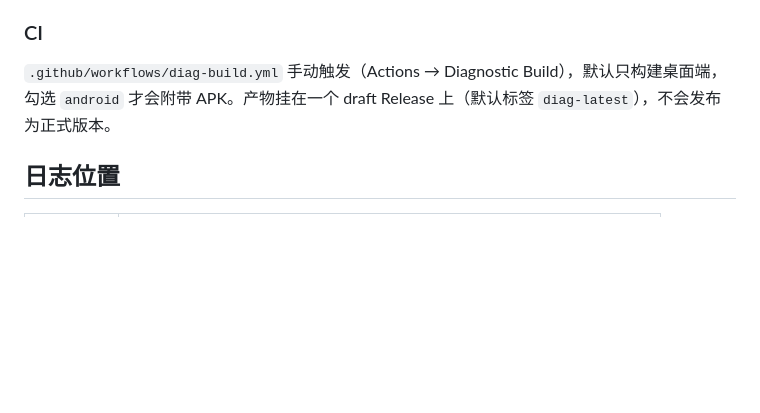
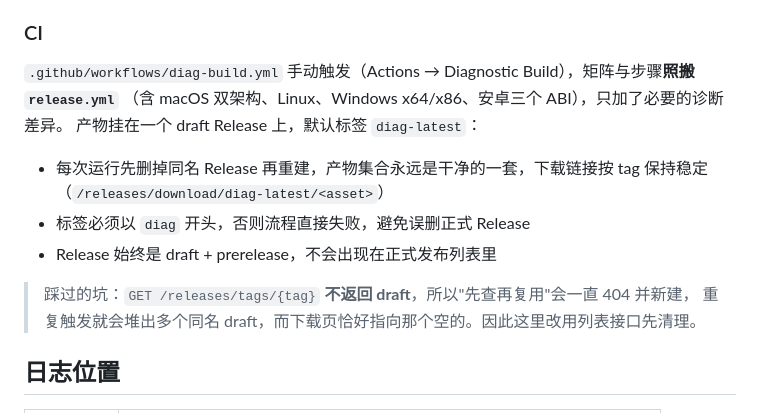
Before and after one commit to VenenoSix24/igolib-ldu, a Markdown page: docs/diagnostic-build.md, the part around the change. Rendered like a GitHub page; blank space fills up the shorter version.

Commit message:
docs: 补充诊断版 CI 的产物策略与踩坑记录

```diff
--- a/docs/diagnostic-build.md
+++ b/docs/diagnostic-build.md
@@ -54,7 +54,17 @@ pnpm diag:android   # = tauri android build --apk --config src-tauri/tauri.diag.
 
 ### CI
 
-`.github/workflows/diag-build.yml` 手动触发（Actions → Diagnostic Build），默认只构建桌面端，勾选 `android` 才会附带 APK。产物挂在一个 draft Release 上（默认标签 `diag-latest`），不会发布为正式版本。
+`.github/workflows/diag-build.yml` 手动触发（Actions → Diagnostic Build），矩阵与步骤**照搬 `release.yml`**
+（含 macOS 双架构、Linux、Windows x64/x86、安卓三个 ABI），只加了必要的诊断差异。
+产物挂在一个 draft Release 上，默认标签 `diag-latest`：
+
+- 每次运行先删掉同名 Release 再重建，产物集合永远是干净的一套，下载链接按 tag 保持稳定
+  （`/releases/download/diag-latest/<asset>`）
+- 标签必须以 `diag` 开头，否则流程直接失败，避免误删正式 Release
+- Release 始终是 draft + prerelease，不会出现在正式发布列表里
+
+> 踩过的坑：`GET /releases/tags/{tag}` **不返回 draft**，所以"先查再复用"会一直 404 并新建，
+> 重复触发就会堆出多个同名 draft，而下载页恰好指向那个空的。因此这里改用列表接口先清理。
 
 ## 日志位置
 
```
